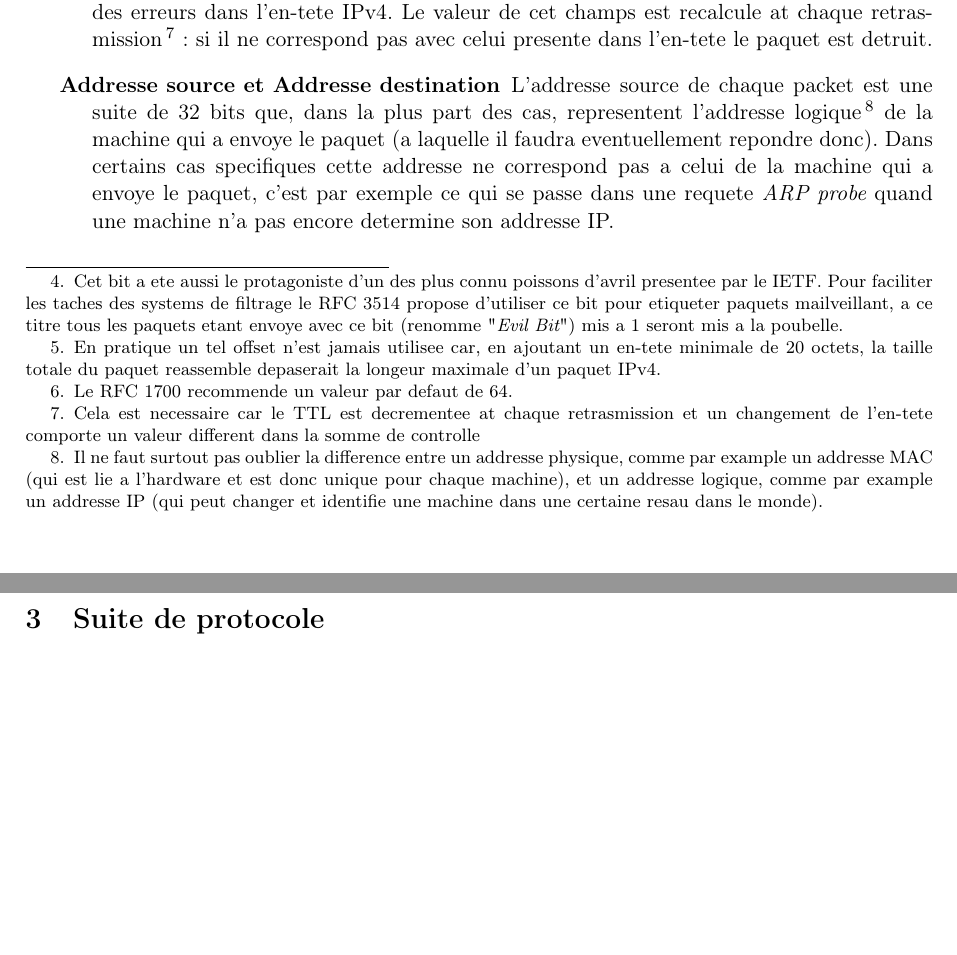
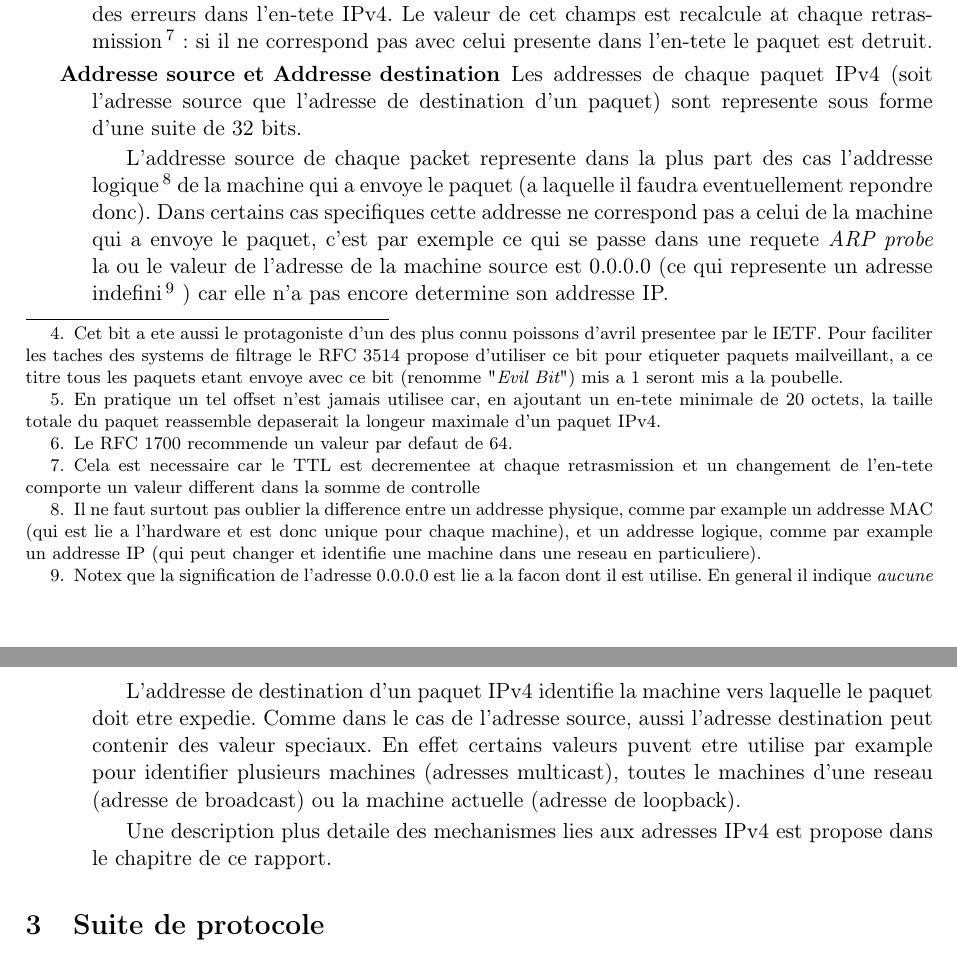
Before and after one commit to werew/Rapport-IPv4, a LaTeX document (rapport.tex): two parts of pages 4 and 5 of 9, joined at a grey line, cut so that both start at the same text, the shorter picture padded with empty space. Compiled offline with pdfLaTeX.

Commit message:
Completing source and destination addresse fields description

```diff
--- a/rapport.tex
+++ b/rapport.tex
@@ -210,20 +210,45 @@ presente dans l'en-tete le paquet est detruit.
 
 
 \item [Addresse source et Addresse destination]
-L'addresse source de chaque packet est une suite de 32 bits que, dans la plus
-part des cas, representent l'addresse logique\footnote {Il ne faut surtout pas
-oublier la difference entre un addresse physique, comme par example un addresse
-MAC (qui est lie a l'hardware et est donc unique pour chaque machine), et un
-addresse logique, comme par example un addresse IP (qui peut changer et
-identifie une machine dans une certaine resau dans le monde).} de la machine
-qui a envoye le paquet (a laquelle il faudra eventuellement repondre donc).
-Dans certains cas specifiques cette addresse ne correspond pas a celui de
-la machine qui a envoye le paquet, c'est par exemple ce qui se passe dans une
-requete {\it ARP probe} quand une machine n'a pas encore determine son addresse
-IP.
+Les addresses de chaque paquet IPv4 (soit l'adresse source que l'adresse de
+destination d'un paquet) sont represente sous forme d'une suite de 32 bits.
+
+L'addresse source de chaque packet represente dans la plus part des cas
+l'addresse logique\footnote {Il ne faut surtout pas oublier la difference entre
+un addresse physique, comme par example un addresse MAC (qui est lie a
+l'hardware et est donc unique pour chaque machine), et un addresse logique,
+comme par example un addresse IP (qui peut changer et identifie une machine
+dans une reseau en particuliere).} de la machine qui a envoye le paquet
+(a laquelle il faudra eventuellement repondre donc).  Dans certains cas
+specifiques cette addresse ne correspond pas a celui de la machine qui a envoye
+le paquet, c'est par exemple ce qui se passe dans une requete {\it ARP probe}
+la ou le valeur de l'adresse de la machine source est 0.0.0.0 (ce qui represente
+un adresse indefini\footnote {Notex que la signification de l'adresse 0.0.0.0
+est lie a la facon dont il est utilise. En general il indique {\it aucune
+adresse en particulier}.  Dans la plus part des cas cet adresse est utilise
+pour indiquer un de ces valeurs: l'adresse de la machine courant (c'est
+l'adresse de loopback), n'importe quel adresse ou reseau (c'est le cas de la
+route par default dans une table de routage), un adresse indefini ou bien une
+combinaison des possibilites precedentes (c'est le cas d'une requete {\it ARP
+probe} ou bien d'une requete {\it DHCP Discovery} ou {\it DHCP Request}, ou en
+fait l'adresse source 0.0.0.0 indique un adresse indefinie mais aussi l'adresse
+de la machine actuelle, que del reste n'est pas encore defini...).}
+) car elle n'a pas encore determine son addresse IP.
+
+L'addresse de destination d'un paquet IPv4 identifie la machine vers
+laquelle le paquet doit etre expedie. Comme dans le cas de l'adresse source,
+aussi l'adresse destination peut contenir des valeur speciaux. En effet certains
+valeurs puvent etre utilise par example pour identifier plusieurs machines
+(adresses multicast), toutes le machines d'une reseau (adresse de broadcast) ou
+la machine actuelle (adresse de loopback).
 
 
-%TODO why it is not the first thing?%
+Une description plus detaile des mechanismes lies aux adresses IPv4 est
+propose dans le chapitre
+%TODO mettre chapitre%
+de ce rapport.
+
+
 
 
 
```
